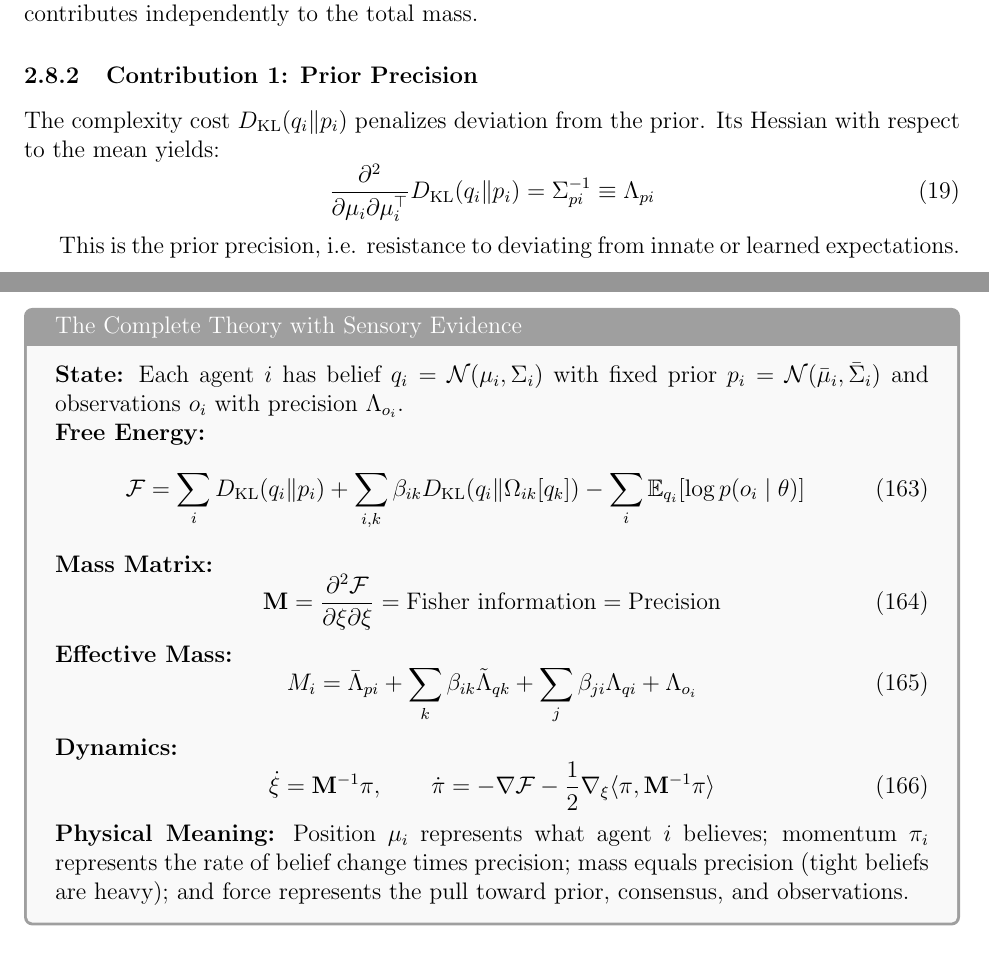
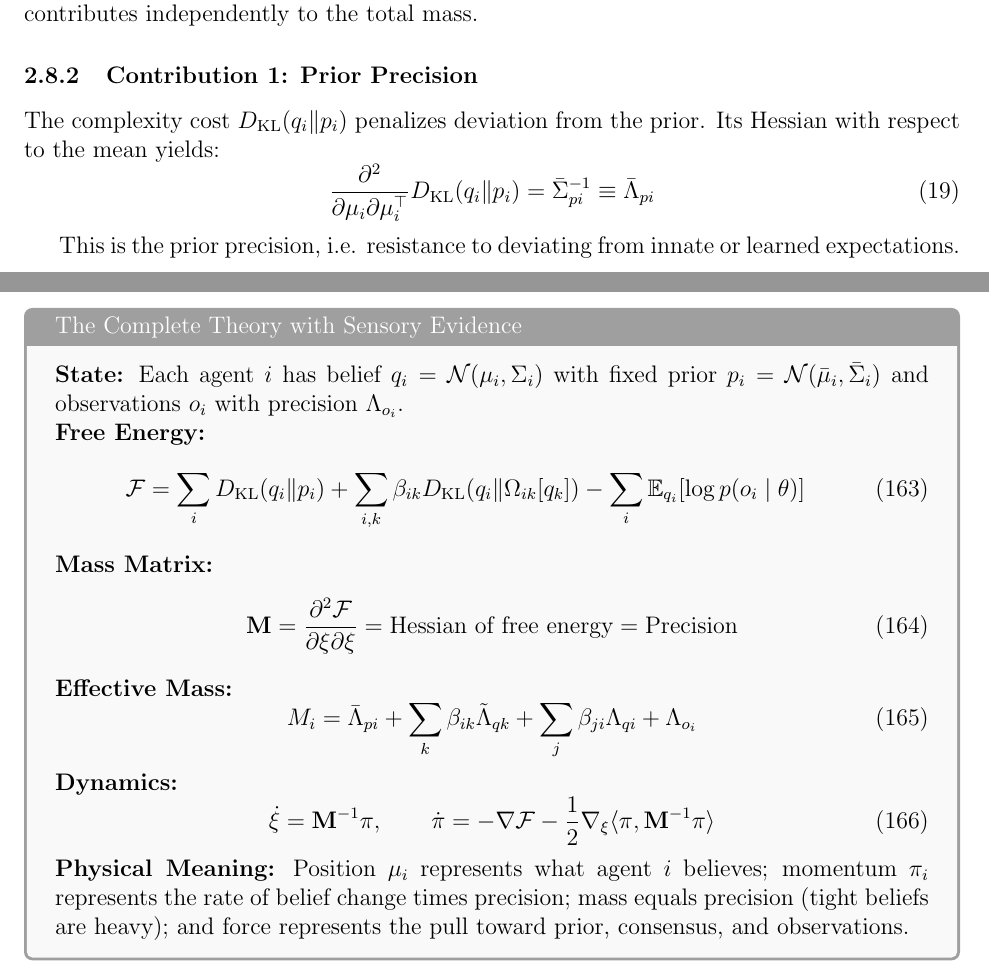
Before and after one commit to cdenn016/Sociology-Psychology-Epistemic-Inertia, a LaTeX paper (belief_inertia_unified.tex): two parts of pages 6 and 44 of 48, joined at a grey line, cut so that both start at the same text. Compiled offline with pdfLaTeX.

Commit message:
Ensure notation and math consistency between main text and appendix
1. Line 62: Mass formula in intro now includes all four terms (prior,
   observation, incoming social, outgoing social/recoil) to match the
   complete derivation in Section 2.4.4 and Appendix B

2. Line 242: Fixed prior precision notation from Λ_pi to Λ̄_pi (with bar)
   for consistency with rest of document where bar denotes prior quantities

3. Line 1847: Summary box now says "Hessian of free energy" instead of
   "Fisher information" for consistency with our earlier clarification
   that the mass matrix is distinct from the intrinsic Fisher-Rao metric

```diff
--- a/belief_inertia_unified.tex
+++ b/belief_inertia_unified.tex
@@ -239,7 +239,7 @@ This Hessian defines the effective mass matrix $\mathbf{M}$ for belief dynamics.
 
 The complexity cost $D_{\mathrm{KL}}(q_i \| p_i)$ penalizes deviation from the prior. Its Hessian with respect to the mean yields:
 \begin{equation}
-\frac{\partial^2}{\partial\mu_i\partial\mu_i^\top} D_{\mathrm{KL}}(q_i \| p_i) = \Sigma_{pi}^{-1} \equiv \Lambda_{pi}
+\frac{\partial^2}{\partial\mu_i\partial\mu_i^\top} D_{\mathrm{KL}}(q_i \| p_i) = \bar{\Sigma}_{pi}^{-1} \equiv \bar{\Lambda}_{pi}
 \end{equation}
 
 This is the prior precision, i.e. resistance to deviating from innate or learned expectations.
@@ -1844,7 +1844,7 @@ The sensory term $\Lambda_{o_i}(\mu_i - o_i)$ acts as an additional ``anchoring
 
 \textbf{Mass Matrix:}
 \begin{equation}
-\mathbf{M} = \frac{\partial^2 \mathcal{F}}{\partial \xi \partial \xi} = \text{Fisher information} = \text{Precision}
+\mathbf{M} = \frac{\partial^2 \mathcal{F}}{\partial \xi \partial \xi} = \text{Hessian of free energy} = \text{Precision}
 \end{equation}
 
 \textbf{Effective Mass:}
```
Also changed, not shown: belief_inertia_unified.tex (2 more changed lines).
